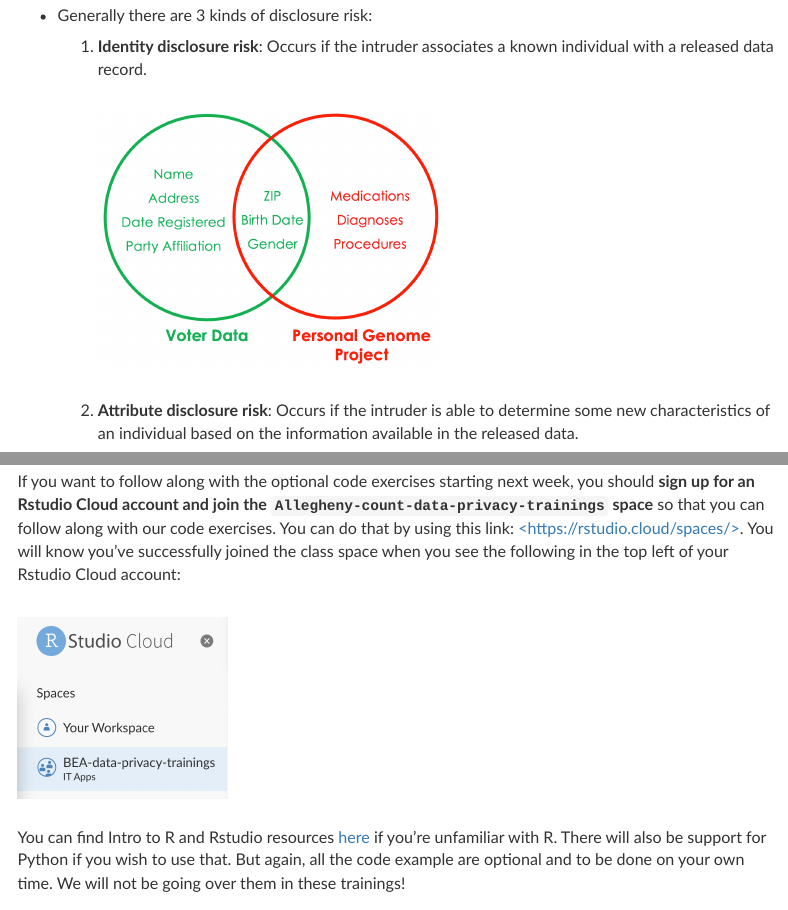
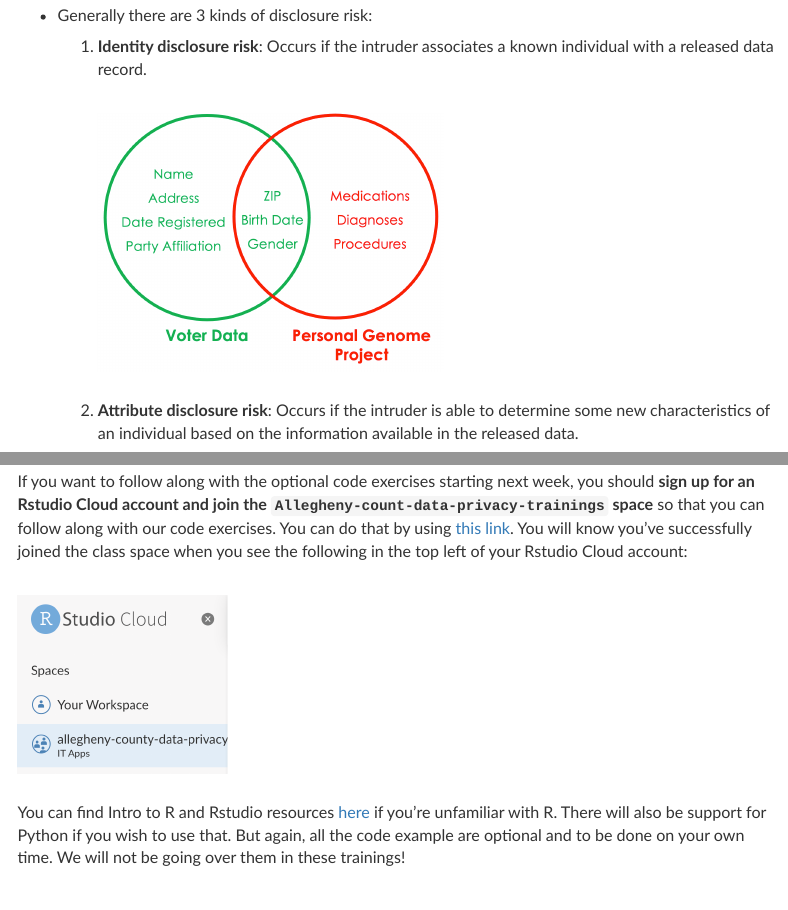
Before and after one commit to UrbanInstitute/allegheny-county-synthetic-data-trainings, an R Markdown document (lessons/01_introduction_to_data_privacy.Rmd): the page in a window 1100 px wide, from 5300 px down, and a second part further down, joined at a grey line. Rendered offline with R 4.5, knitr and Pandoc, with nearby package versions; the code chunks are not run, so their results and figures are left out; menus at the side of the page are left out.

Commit message:
Insert links

```diff
--- a/lessons/01_introduction_to_data_privacy.Rmd
+++ b/lessons/01_introduction_to_data_privacy.Rmd
@@ -509,9 +509,9 @@ penguins %>%
 
 # Interested in optional code exercises?
 
-If you want to follow along with the optional code exercises starting next week, you should **sign up for an Rstudio Cloud account and join the `Allegheny-count-data-privacy-trainings` space** so that you can follow along with our code exercises. You can do that by using this link: [\<https://rstudio.cloud/spaces/\>](https://rstudio.cloud/spaces/){.uri}. You will know you've successfully joined the class space when you see the following in the top left of your Rstudio Cloud account:
+If you want to follow along with the optional code exercises starting next week, you should **sign up for an Rstudio Cloud account and join the `Allegheny-count-data-privacy-trainings` space** so that you can follow along with our code exercises. You can do that by using [this link](https://rstudio.cloud/spaces/261189/join?access_code=dYVkt3WqVcoLNsJVuDk_ycR1hJaXZEUafvygUuCU){.uri}. You will know you've successfully joined the class space when you see the following in the top left of your Rstudio Cloud account:
 
-![](images/rstudio_cloud_space.png){width="209"}
+![](images/allegheny_county_rstudio_space.png){width="209"}
 
 You can find Intro to R and Rstudio resources [here](https://rstudio.cloud/learn/primers) if you're unfamiliar with R. There will also be support for Python if you wish to use that. But again, all the code example are optional and to be done on your own time. We will not be going over them in these trainings!
 
```
Also changed, not shown: lessons/images/allegheny_county_rstudio_space.png (added).
